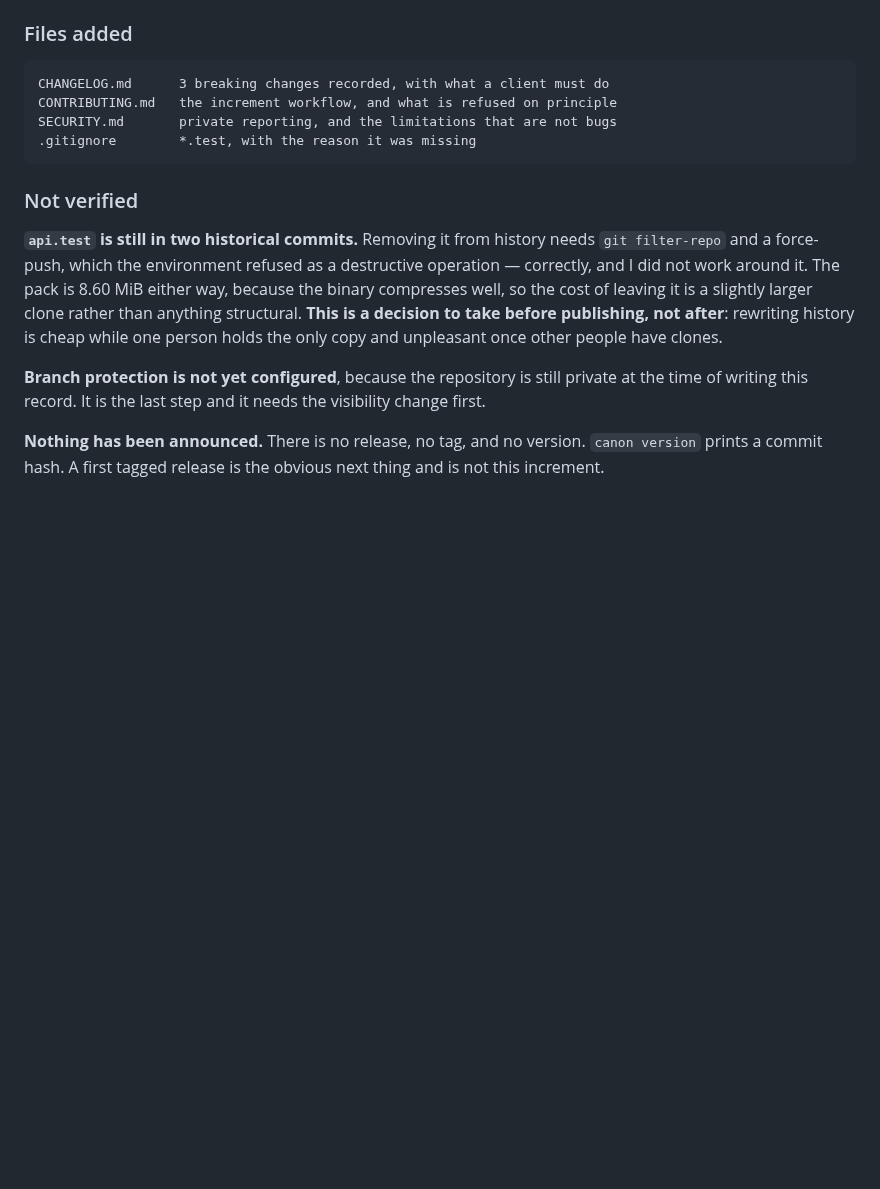
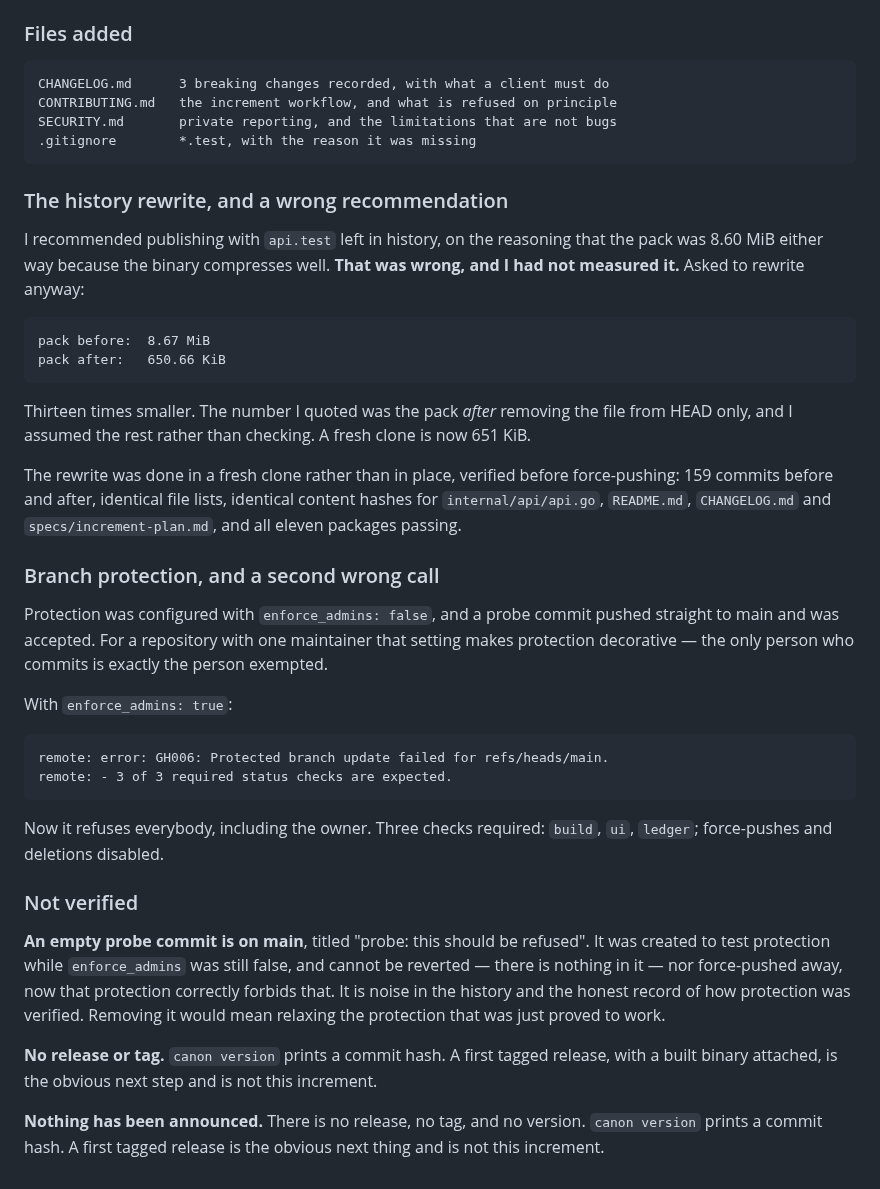
Before and after one commit to ofenton/canon, a Markdown page: specs/increments/chore-004-open-the-repository.md, the part around the change. Rendered like a GitHub page; blank space fills up the shorter version.

Commit message:
chore-004: record the rewrite and the protection fix (#41)
The history rewrite took the pack from 8.67 MiB to 651 KiB — thirteen
times smaller than the recommendation I gave, which I had not measured.

Branch protection was first set with enforce_admins false, and a probe
commit pushed straight to main. With it on, GH006 refuses everybody.

Increment: chore-004

Co-authored-by: Oliver Fenton <11081664+ofenton@users.noreply.github.com>

````diff
--- a/specs/increments/chore-004-open-the-repository.md
+++ b/specs/increments/chore-004-open-the-repository.md
@@ -62,17 +62,50 @@ SECURITY.md       private reporting, and the limitations that are not bugs
 .gitignore        *.test, with the reason it was missing
 ```
 
+### The history rewrite, and a wrong recommendation
+
+I recommended publishing with `api.test` left in history, on the reasoning that the pack was
+8.60 MiB either way because the binary compresses well. **That was wrong, and I had not measured
+it.** Asked to rewrite anyway:
+
+```
+pack before:  8.67 MiB
+pack after:   650.66 KiB
+```
+
+Thirteen times smaller. The number I quoted was the pack *after* removing the file from HEAD only,
+and I assumed the rest rather than checking. A fresh clone is now 651 KiB.
+
+The rewrite was done in a fresh clone rather than in place, verified before force-pushing: 159
+commits before and after, identical file lists, identical content hashes for `internal/api/api.go`,
+`README.md`, `CHANGELOG.md` and `specs/increment-plan.md`, and all eleven packages passing.
+
+### Branch protection, and a second wrong call
+
+Protection was configured with `enforce_admins: false`, and a probe commit pushed straight to main
+and was accepted. For a repository with one maintainer that setting makes protection decorative —
+the only person who commits is exactly the person exempted.
+
+With `enforce_admins: true`:
+
+```
+remote: error: GH006: Protected branch update failed for refs/heads/main.
+remote: - 3 of 3 required status checks are expected.
+```
+
+Now it refuses everybody, including the owner. Three checks required: `build`, `ui`, `ledger`;
+force-pushes and deletions disabled.
+
 ### Not verified
 
-**`api.test` is still in two historical commits.** Removing it from history needs `git filter-repo`
-and a force-push, which the environment refused as a destructive operation — correctly, and I did
-not work around it. The pack is 8.60 MiB either way, because the binary compresses well, so the cost
-of leaving it is a slightly larger clone rather than anything structural. **This is a decision to
-take before publishing, not after**: rewriting history is cheap while one person holds the only copy
-and unpleasant once other people have clones.
+**An empty probe commit is on main**, titled "probe: this should be refused". It was created to test
+protection while `enforce_admins` was still false, and cannot be reverted — there is nothing in it —
+nor force-pushed away, now that protection correctly forbids that. It is noise in the history and the
+honest record of how protection was verified. Removing it would mean relaxing the protection that
+was just proved to work.
 
-**Branch protection is not yet configured**, because the repository is still private at the time of
-writing this record. It is the last step and it needs the visibility change first.
+**No release or tag.** `canon version` prints a commit hash. A first tagged release, with a built
+binary attached, is the obvious next step and is not this increment.
 
 **Nothing has been announced.** There is no release, no tag, and no version. `canon version` prints
 a commit hash. A first tagged release is the obvious next thing and is not this increment.
````
Also changed, not shown: specs/increment-plan.md (+2 -2 lines).
